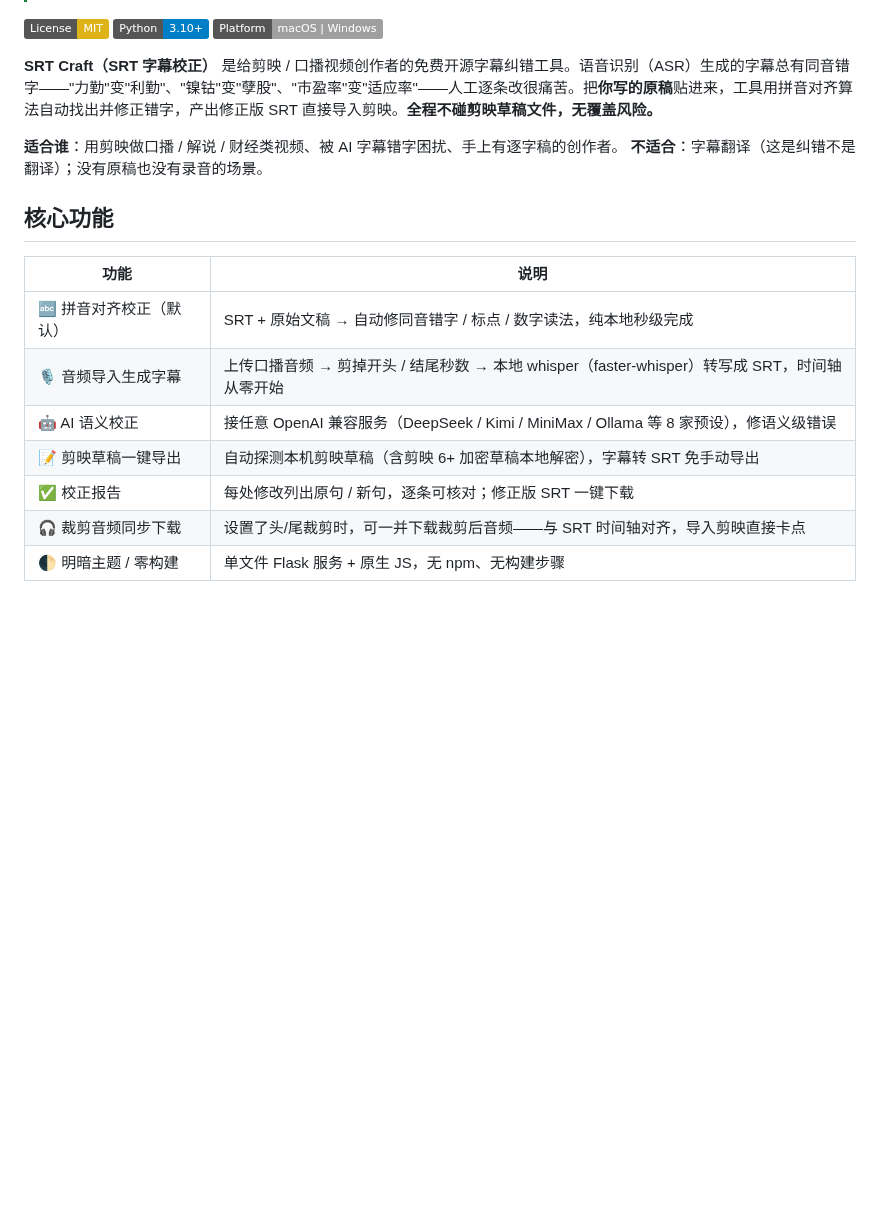
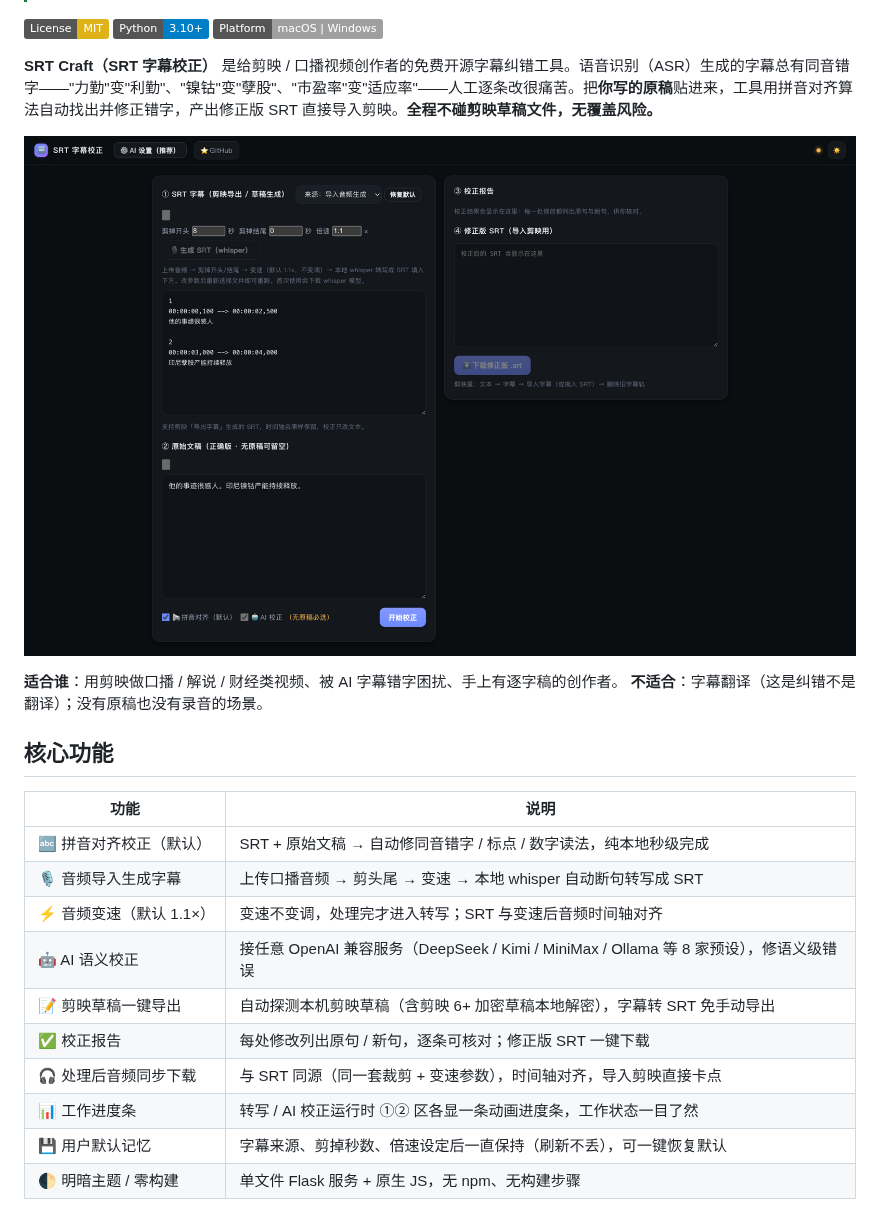
Before and after one commit to lhg-projects/srt-craft, a Markdown page: README.md, the part around one of its changes. Drawn GitHub-style; pictures changed too: docs/screenshot-overview.png (added); badges without logos; blank space fills up the shorter version.

```diff
--- a/README.md
+++ b/README.md
@@ -9,6 +9,8 @@
 
 **SRT Craft（SRT 字幕校正）** 是给剪映 / 口播视频创作者的免费开源字幕纠错工具。语音识别（ASR）生成的字幕总有同音错字——"力勤"变"利勤"、"镍钴"变"孽股"、"市盈率"变"适应率"——人工逐条改很痛苦。把**你写的原稿**贴进来，工具用拼音对齐算法自动找出并修正错字，产出修正版 SRT 直接导入剪映。**全程不碰剪映草稿文件，无覆盖风险。**
 
+![SRT Craft 界面总览](docs/screenshot-overview.png)
+
 **适合谁**：用剪映做口播 / 解说 / 财经类视频、被 AI 字幕错字困扰、手上有逐字稿的创作者。
 **不适合**：字幕翻译（这是纠错不是翻译）；没有原稿也没有录音的场景。
 
@@ -17,9 +19,12 @@
 | 功能 | 说明 |
 |---|---|
 | 🔤 拼音对齐校正（默认） | SRT + 原始文稿 → 自动修同音错字 / 标点 / 数字读法，纯本地秒级完成 |
-| 🎙️ 音频导入生成字幕 | 上传口播音频 → 剪掉开头 / 结尾秒数 → 本地 whisper（faster-whisper）转写成 SRT，时间轴从零开始 |
+| 🎙️ 音频导入生成字幕 | 上传口播音频 → 剪头尾 → 变速 → 本地 whisper 自动断句转写成 SRT |
+| ⚡ 音频变速（默认 1.1×） | 变速不变调，处理完才进入转写；SRT 与变速后音频时间轴对齐 |
 | 🤖 AI 语义校正 | 接任意 OpenAI 兼容服务（DeepSeek / Kimi / MiniMax / Ollama 等 8 家预设），修语义级错误 |
 | 📝 剪映草稿一键导出 | 自动探测本机剪映草稿（含剪映 6+ 加密草稿本地解密），字幕转 SRT 免手动导出 |
 | ✅ 校正报告 | 每处修改列出原句 / 新句，逐条可核对；修正版 SRT 一键下载 |
-| 🎧 裁剪音频同步下载 | 设置了头/尾裁剪时，可一并下载裁剪后音频——与 SRT 时间轴对齐，导入剪映直接卡点 |
+| 🎧 处理后音频同步下载 | 与 SRT 同源（同一套裁剪 + 变速参数），时间轴对齐，导入剪映直接卡点 |
+| 📊 工作进度条 | 转写 / AI 校正运行时 ①② 区各显一条动画进度条，工作状态一目了然 |
+| 💾 用户默认记忆 | 字幕来源、剪掉秒数、倍速设定后一直保持（刷新不丢），可一键恢复默认 |
 | 🌓 明暗主题 / 零构建 | 单文件 Flask 服务 + 原生 JS，无 npm、无构建步骤 |
```
Also changed, not shown: other parts of README.md (+41 -9 lines), docs/screenshot-audio-import.png (added), docs/screenshot-progress.png (added), docs/screenshot-report.png (added), 5 other files.
